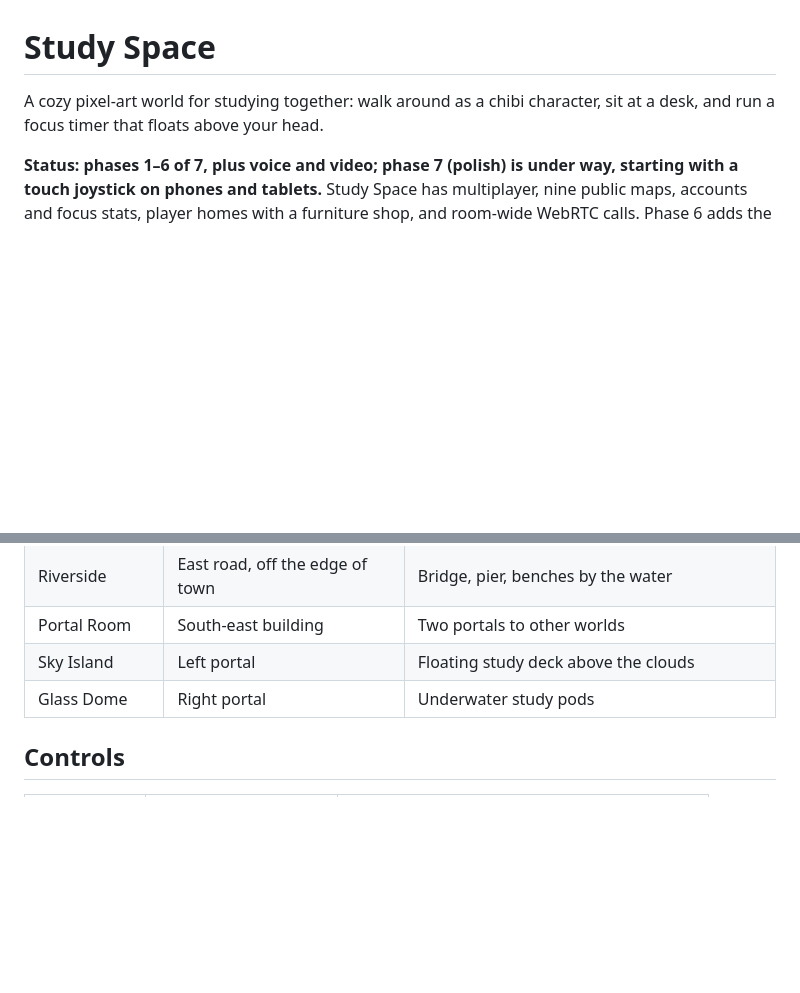
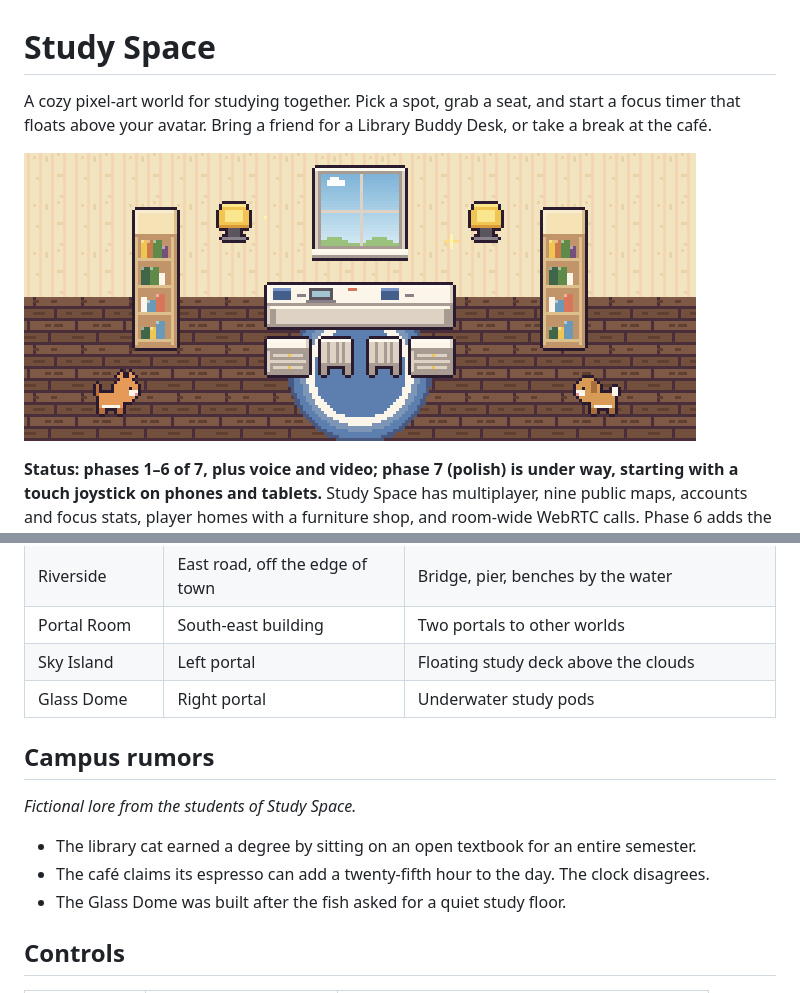
Before and after one commit to srisaidhakshini/study-space, a Markdown page: README.md, 2 parts joined by grey strips. Drawn GitHub-style; pictures changed too: docs/study-space.gif (added); blank space fills up the shorter version.

Commit message:
Add animated Study Space README and campus lore

```diff
--- a/README.md
+++ b/README.md
@@ -1,7 +1,10 @@
 # Study Space
 
-A cozy pixel-art world for studying together: walk around as a chibi
-character, sit at a desk, and run a focus timer that floats above your head.
+A cozy pixel-art world for studying together. Pick a spot, grab a seat, and
+start a focus timer that floats above your avatar. Bring a friend for a Library
+Buddy Desk, or take a break at the café.
+
+![A pixel-art cat and shiba pace around a Buddy Desk as the lights twinkle](docs/study-space.gif)
 
 **Status: phases 1–6 of 7, plus voice and video; phase 7 (polish) is under way, starting with a touch joystick on phones and tablets.** Study Space has multiplayer, nine public maps, accounts and focus stats, player homes with a furniture shop, and room-wide WebRTC calls. Phase 6 adds the shared Garden tree, Library buddy desks, private buddy trees, player local times, the focus ghost, and subject question boards. See [Phase 6 features](docs/PHASE6.md).
 
@@ -60,6 +63,14 @@ Map ids: `hub`, `library`, `cafe`, `kitchen`, `garden`, `riverside`,
 | Portal Room | South-east building | Two portals to other worlds |
 | Sky Island | Left portal | Floating study deck above the clouds |
 | Glass Dome | Right portal | Underwater study pods |
+
+## Campus rumors
+
+*Fictional lore from the students of Study Space.*
+
+- The library cat earned a degree by sitting on an open textbook for an entire semester.
+- The café claims its espresso can add a twenty-fifth hour to the day. The clock disagrees.
+- The Glass Dome was built after the fish asked for a quiet study floor.
 
 ## Controls
 
```
